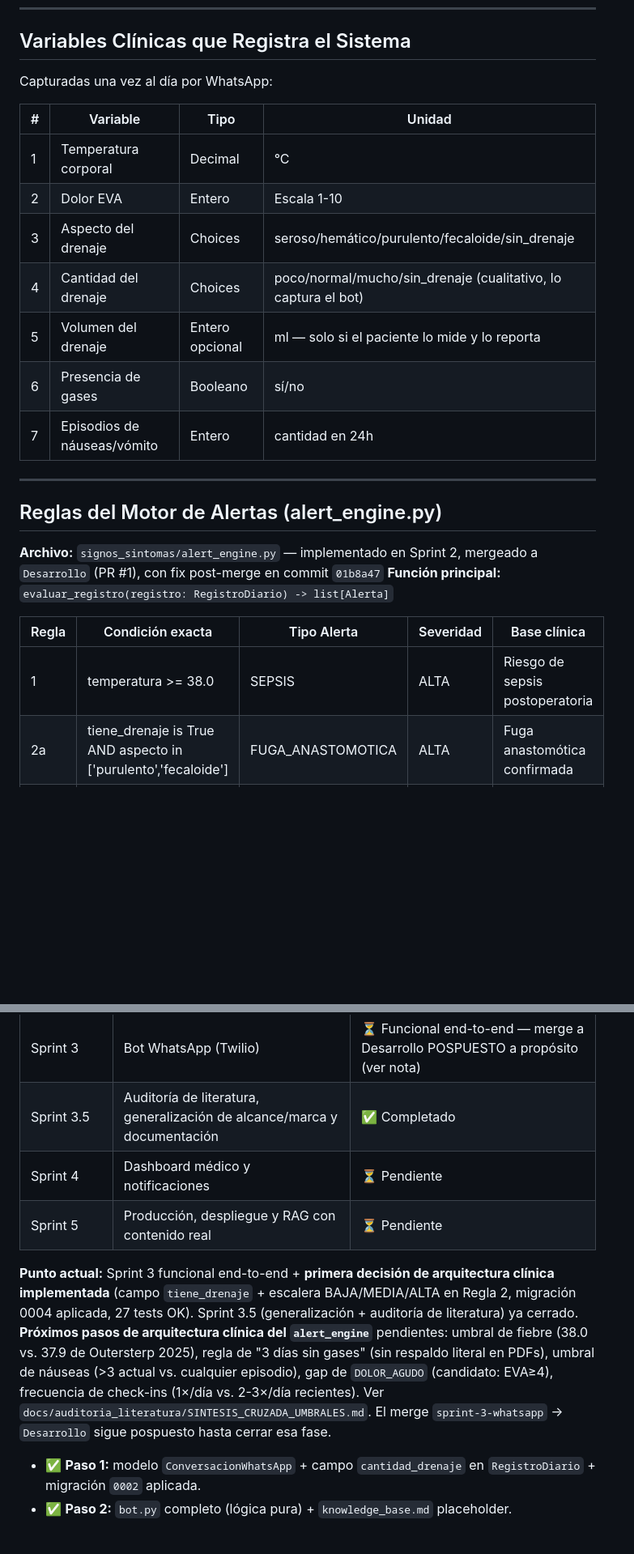
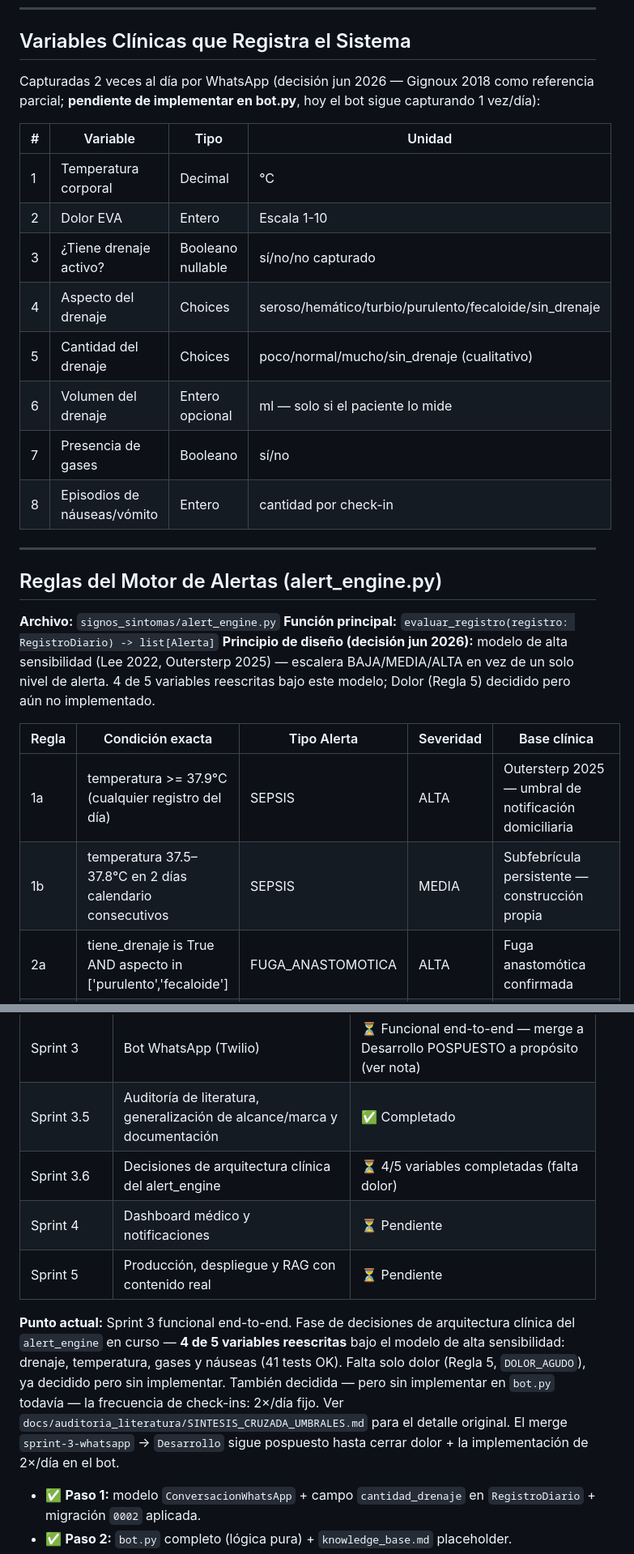
Before and after one commit to Alejandro-Valen/Registro_Post_Quirurgico, a Markdown page: CLAUDE.md, 2 parts joined by grey strips. Shown at 81% size. GitHub-like rendering; blank space fills up the shorter version.

```diff
--- a/CLAUDE.md
+++ b/CLAUDE.md
@@ -68,29 +68,36 @@ que fue eliminada en el Sprint 1.
 
 ## Variables Clínicas que Registra el Sistema
 
-Capturadas una vez al día por WhatsApp:
+Capturadas 2 veces al día por WhatsApp (decisión jun 2026 — Gignoux 2018
+como referencia parcial; **pendiente de implementar en bot.py**, hoy el
+bot sigue capturando 1 vez/día):
 
 | # | Variable | Tipo | Unidad |
 |---|----------|------|--------|
 | 1 | Temperatura corporal | Decimal | °C |
 | 2 | Dolor EVA | Entero | Escala 1-10 |
-| 3 | Aspecto del drenaje | Choices | seroso/hemático/purulento/fecaloide/sin_drenaje |
-| 4 | Cantidad del drenaje | Choices | poco/normal/mucho/sin_drenaje (cualitativo, lo captura el bot) |
-| 5 | Volumen del drenaje | Entero opcional | ml — solo si el paciente lo mide y lo reporta |
-| 6 | Presencia de gases | Booleano | sí/no |
-| 7 | Episodios de náuseas/vómito | Entero | cantidad en 24h |
+| 3 | ¿Tiene drenaje activo? | Booleano nullable | sí/no/no capturado |
+| 4 | Aspecto del drenaje | Choices | seroso/hemático/turbio/purulento/fecaloide/sin_drenaje |
+| 5 | Cantidad del drenaje | Choices | poco/normal/mucho/sin_drenaje (cualitativo) |
+| 6 | Volumen del drenaje | Entero opcional | ml — solo si el paciente lo mide |
+| 7 | Presencia de gases | Booleano | sí/no |
+| 8 | Episodios de náuseas/vómito | Entero | cantidad por check-in |
 
 ---
 
 ## Reglas del Motor de Alertas (alert_engine.py)
 
-**Archivo:** `signos_sintomas/alert_engine.py` — implementado en Sprint 2, mergeado a
-`Desarrollo` (PR #1), con fix post-merge en commit `01b8a47`
+**Archivo:** `signos_sintomas/alert_engine.py`
 **Función principal:** `evaluar_registro(registro: RegistroDiario) -> list[Alerta]`
+**Principio de diseño (decisión jun 2026):** modelo de alta sensibilidad
+(Lee 2022, Outersterp 2025) — escalera BAJA/MEDIA/ALTA en vez de un solo
+nivel de alerta. 4 de 5 variables reescritas bajo este modelo; Dolor
+(Regla 5) decidido pero aún no implementado.
 
 | Regla | Condición exacta | Tipo Alerta | Severidad | Base clínica |
 |-------|-----------------|-------------|-----------|--------------|
-| 1 | temperatura >= 38.0 | SEPSIS | ALTA | Riesgo de sepsis postoperatoria |
+| 1a | temperatura >= 37.9°C (cualquier registro del día) | SEPSIS | ALTA | Outersterp 2025 — umbral de notificación domiciliaria |
+| 1b | temperatura 37.5–37.8°C en 2 días calendario consecutivos | SEPSIS | MEDIA | Subfebrícula persistente — construcción propia |
 | 2a | tiene_drenaje is True AND aspecto in ['purulento','fecaloide'] | FUGA_ANASTOMOTICA | ALTA | Fuga anastomótica confirmada |
 | 2b | tiene_drenaje is True AND aspecto in ['turbio','hematico'] | FUGA_ANASTOMOTICA | MEDIA | Drenaje sospechoso — seguimiento |
 | 2c | tiene_drenaje is True AND aspecto == 'seroso' | FUGA_ANASTOMOTICA | BAJA | Drenaje dentro de lo esperado |
@@ -277,20 +293,20 @@ evidencia disponible, no decisiones ya tomadas.
 | Sprint 2 | Motor de alertas (alert_engine) | ✅ Completado (fix post-merge 01b8a47) |
 | Sprint 3 | Bot WhatsApp (Twilio) | ⏳ Funcional end-to-end — merge a Desarrollo POSPUESTO a propósito (ver nota) |
 | Sprint 3.5 | Auditoría de literatura, generalización de alcance/marca y documentación | ✅ Completado |
+| Sprint 3.6 | Decisiones de arquitectura clínica del alert_engine | ⏳ 4/5 variables completadas (falta dolor) |
 | Sprint 4 | Dashboard médico y notificaciones | ⏳ Pendiente |
 | Sprint 5 | Producción, despliegue y RAG con contenido real | ⏳ Pendiente |
 
-**Punto actual:** Sprint 3 funcional end-to-end + **primera decisión de
-arquitectura clínica implementada** (campo `tiene_drenaje` + escalera
-BAJA/MEDIA/ALTA en Regla 2, migración 0004 aplicada, 27 tests OK). Sprint
-3.5 (generalización + auditoría de literatura) ya cerrado. **Próximos
-pasos de arquitectura clínica del `alert_engine`** pendientes: umbral de
-fiebre (38.0 vs. 37.9 de Outersterp 2025), regla de "3 días sin gases"
-(sin respaldo literal en PDFs), umbral de náuseas (>3 actual vs.
-cualquier episodio), gap de `DOLOR_AGUDO` (candidato: EVA≥4), frecuencia
-de check-ins (1×/día vs. 2-3×/día recientes). Ver
-`docs/auditoria_literatura/SINTESIS_CRUZADA_UMBRALES.md`. El merge
-`sprint-3-whatsapp` → `Desarrollo` sigue pospuesto hasta cerrar esa fase.
+**Punto actual:** Sprint 3 funcional end-to-end. Fase de decisiones de
+arquitectura clínica del `alert_engine` en curso — **4 de 5 variables
+reescritas** bajo el modelo de alta sensibilidad: drenaje, temperatura,
+gases y náuseas (41 tests OK). Falta solo dolor (Regla 5,
+`DOLOR_AGUDO`), ya decidido pero sin implementar. También decidida —
+pero sin implementar en `bot.py` todavía — la frecuencia de check-ins:
+2×/día fijo. Ver `docs/auditoria_literatura/SINTESIS_CRUZADA_UMBRALES.md`
+para el detalle original. El merge `sprint-3-whatsapp` → `Desarrollo`
+sigue pospuesto hasta cerrar dolor + la implementación de 2×/día en el
+bot.
 
 - ✅ **Paso 1:** modelo `ConversacionWhatsApp` + campo `cantidad_drenaje` en
   `RegistroDiario` + migración `0002` aplicada.
```
Also changed, not shown: other parts of CLAUDE.md (+34 -11 lines).
